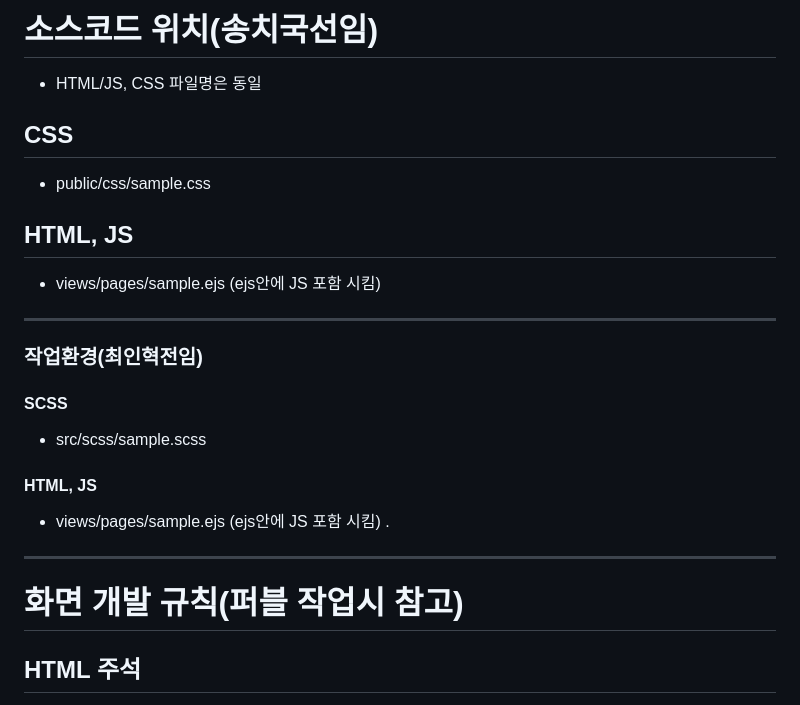
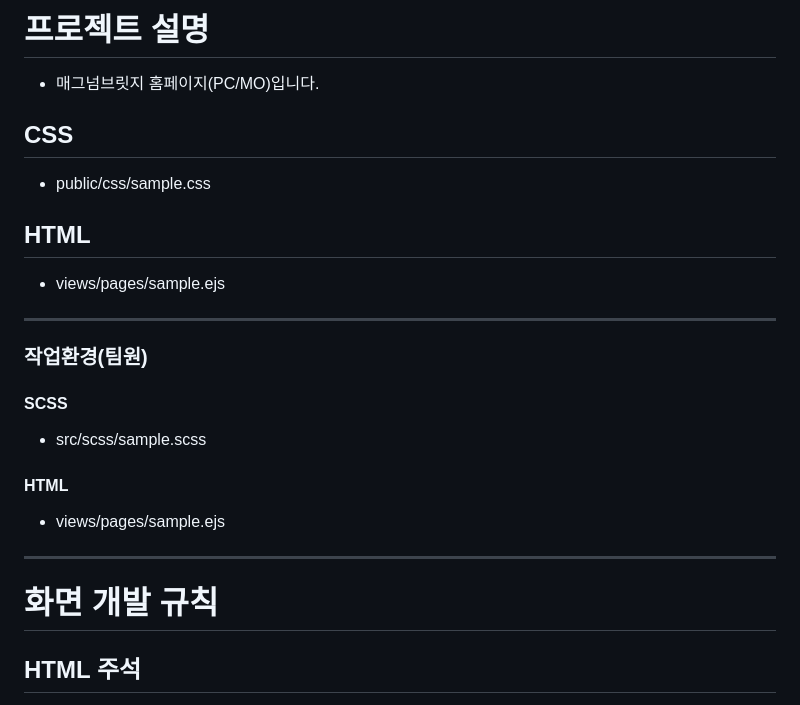
Before and after one commit to rustymotor/Magnumbridge_mobile, a Markdown page: README.md, the part around the change. GitHub-like rendering.

Commit message:
프로젝트 및 개발 개요

```diff
--- a/README.md
+++ b/README.md
@@ -1,31 +1,30 @@
-# 소스코드 위치(송치국선임)
+# 프로젝트 설명
 
--   HTML/JS, CSS 파일명은 동일
+-   매그넘브릿지 홈페이지(PC/MO)입니다.
 
 ## CSS
 
 -   public/css/sample.css
 
-## HTML, JS
+## HTML
 
--   views/pages/sample.ejs (ejs안에 JS 포함 시킴)
+-   views/pages/sample.ejs
 
 ---
 
-### 작업환경(최인혁전임)
+### 작업환경(팀원)
 
 #### SCSS
 
 -   src/scss/sample.scss
 
-#### HTML, JS
+#### HTML
 
--   views/pages/sample.ejs (ejs안에 JS 포함 시킴)
-    .
+-   views/pages/sample.ejs
 
 ---
 
-# 화면 개발 규칙(퍼블 작업시 참고)
+# 화면 개발 규칙
 
 ## HTML 주석
 
```
